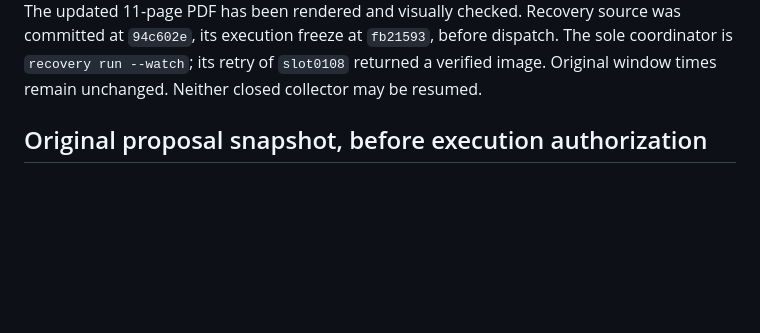
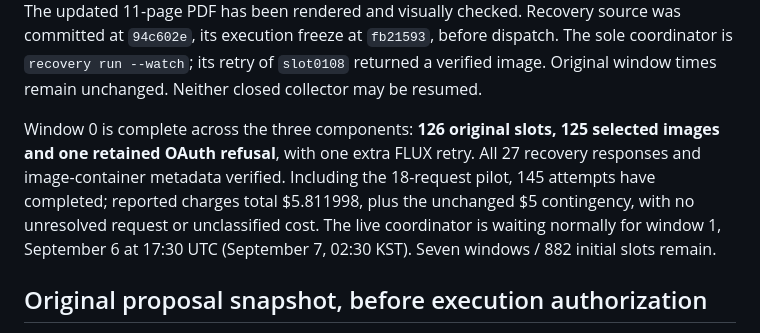
Before and after one commit to isingmodel/latent-art-bench, a Markdown page: docs/STATUS.md, the part around the change. Drawn GitHub-style; blank space fills up the shorter version.

Commit message:
Record completed first window and scheduled continuation

```diff
--- a/docs/STATUS.md
+++ b/docs/STATUS.md
@@ -139,6 +139,14 @@ been rendered and visually checked. Recovery source was committed at `94c602e`,
 its execution freeze at `fb21593`, before dispatch. The sole coordinator is
 `recovery run --watch`; its retry of `slot0108` returned a verified image.
 Original window times remain unchanged. Neither closed collector may be resumed.
+
+Window 0 is complete across the three components: **126 original slots, 125
+selected images and one retained OAuth refusal**, with one extra FLUX retry.
+All 27 recovery responses and image-container metadata verified. Including the
+18-request pilot, 145 attempts have completed; reported charges total $5.811998,
+plus the unchanged $5 contingency, with no unresolved request or unclassified
+cost. The live coordinator is waiting normally for window 1, September 6 at
+17:30 UTC (September 7, 02:30 KST). Seven windows / 882 initial slots remain.
 
 ## Original proposal snapshot, before execution authorization
 
```
Also changed, not shown: docs/AGENT_HANDOVER.md (+6 -0 lines).
